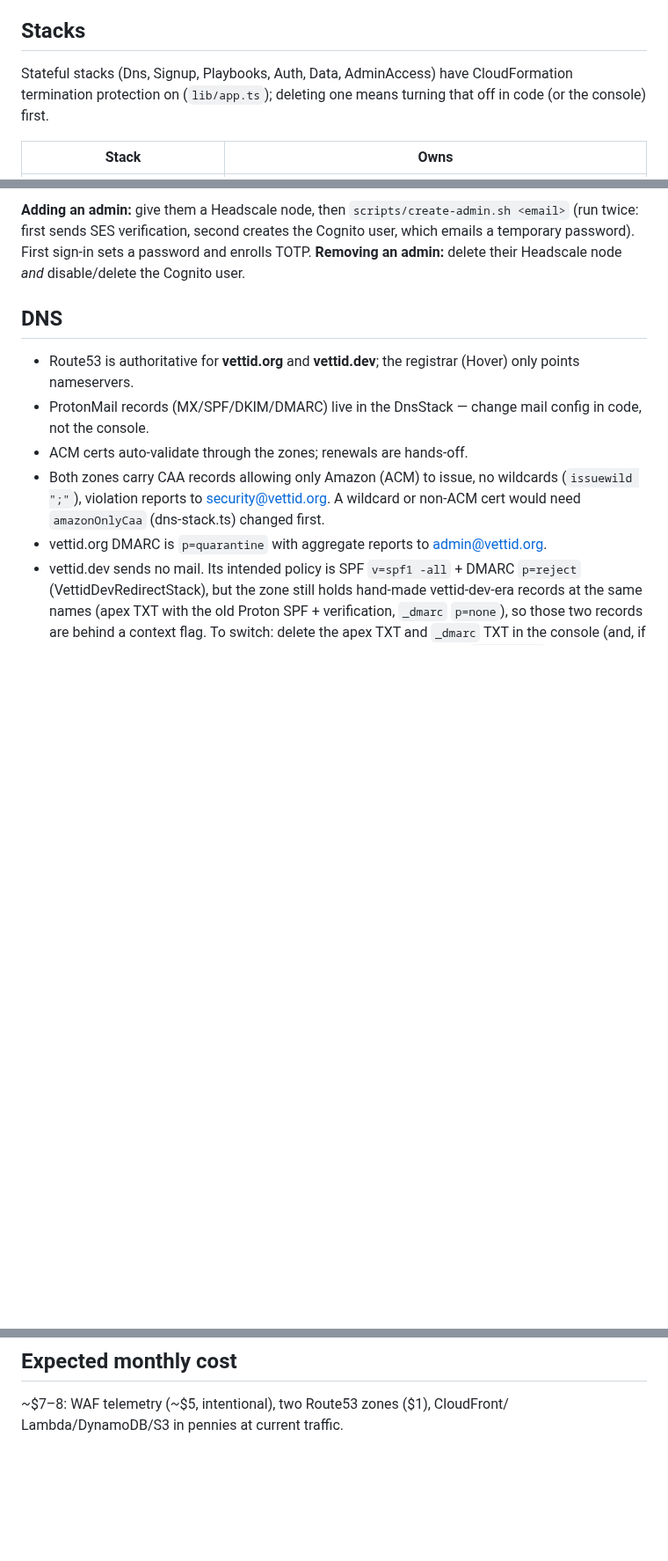
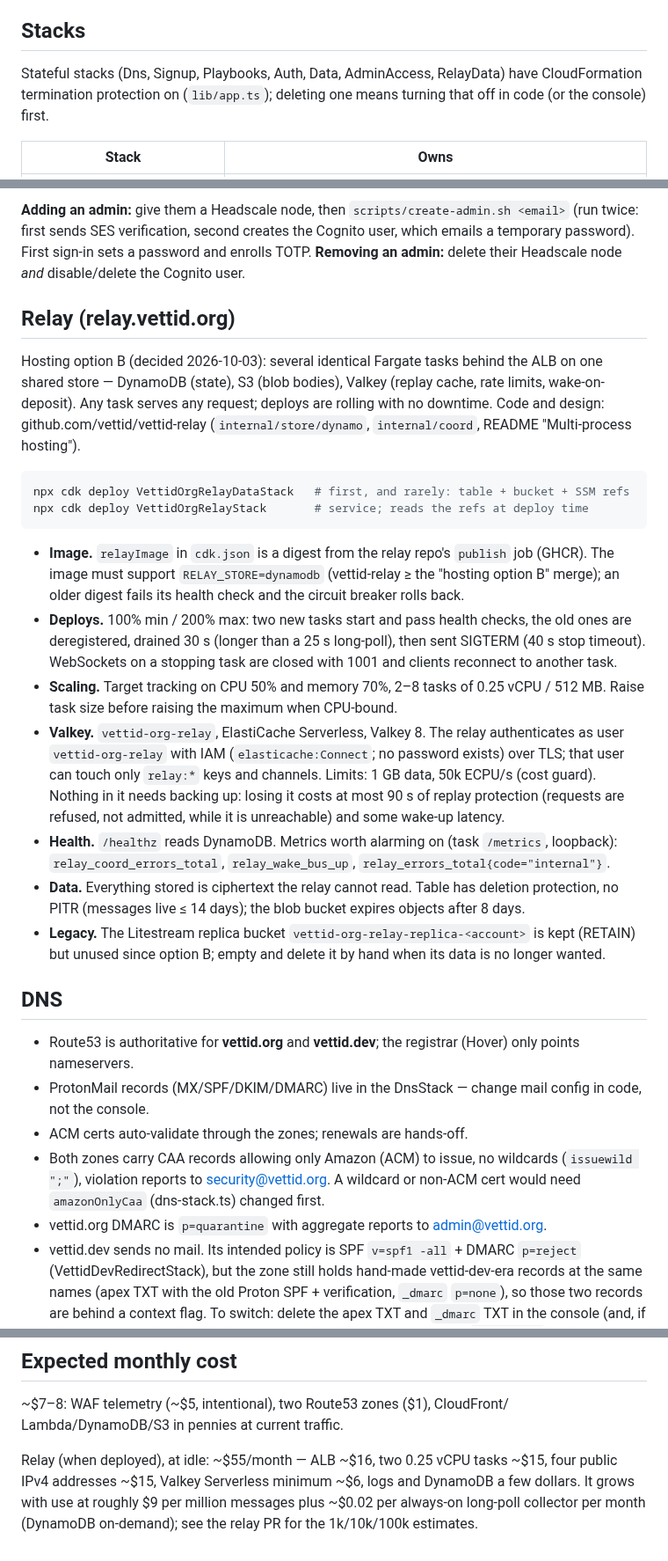
Before and after one commit to vettid/vettid.org, a Markdown page: docs/RUNBOOK.md, 3 parts joined by grey strips. Shown at 88% size. Rendered like a GitHub page; blank space fills up the shorter version.

Commit message:
Runbook: relay hosting (option B)
Stacks table rows, deploy order, rolling deploys, scaling, Valkey auth and
limits, what to alarm on, the retained Litestream bucket, and idle cost.

Co-Authored-By: Claude Opus 5.5 (1M context) <noreply@anthropic.com>
Claude-Session: https://claude.ai/code/session_015pLYdnAffHAkV65ji34xWC

````diff
--- a/docs/RUNBOOK.md
+++ b/docs/RUNBOOK.md
@@ -23,7 +23,7 @@ npm run deploy:all                                # everything
 
 ## Stacks
 
-Stateful stacks (Dns, Signup, Playbooks, Auth, Data, AdminAccess) have
+Stateful stacks (Dns, Signup, Playbooks, Auth, Data, AdminAccess, RelayData) have
 CloudFormation termination protection on (`lib/app.ts`); deleting one means
 turning that off in code (or the console) first.
 
@@ -131,6 +133,48 @@ stack is deleted.
 second creates the Cognito user, which emails a temporary password). First
 sign-in sets a password and enrolls TOTP. **Removing an admin:** delete
 their Headscale node *and* disable/delete the Cognito user.
+
+## Relay (relay.vettid.org)
+
+Hosting option B (decided 2026-10-03): several identical Fargate tasks
+behind the ALB on one shared store — DynamoDB (state), S3 (blob bodies),
+Valkey (replay cache, rate limits, wake-on-deposit). Any task serves any
+request; deploys are rolling with no downtime. Code and design:
+github.com/vettid/vettid-relay (`internal/store/dynamo`, `internal/coord`,
+README "Multi-process hosting").
+
+```bash
+npx cdk deploy VettidOrgRelayDataStack   # first, and rarely: table + bucket + SSM refs
+npx cdk deploy VettidOrgRelayStack       # service; reads the refs at deploy time
+```
+
+- **Image.** `relayImage` in `cdk.json` is a digest from the relay repo's
+  `publish` job (GHCR). The image must support `RELAY_STORE=dynamodb`
+  (vettid-relay ≥ the "hosting option B" merge); an older digest fails its
+  health check and the circuit breaker rolls back.
+- **Deploys.** 100% min / 200% max: two new tasks start and pass health
+  checks, the old ones are deregistered, drained 30 s (longer than a 25 s
+  long-poll), then sent SIGTERM (40 s stop timeout). WebSockets on a
+  stopping task are closed with 1001 and clients reconnect to another task.
+- **Scaling.** Target tracking on CPU 50% and memory 70%, 2–8 tasks of
+  0.25 vCPU / 512 MB. Raise task size before raising the maximum when
+  CPU-bound.
+- **Valkey.** `vettid-org-relay`, ElastiCache Serverless, Valkey 8. The
+  relay authenticates as user `vettid-org-relay` with IAM (`elasticache:Connect`;
+  no password exists) over TLS; that user can touch only `relay:*` keys and
+  channels. Limits: 1 GB data, 50k ECPU/s (cost guard). Nothing in it needs
+  backing up: losing it costs at most 90 s of replay protection (requests
+  are refused, not admitted, while it is unreachable) and some wake-up
+  latency.
+- **Health.** `/healthz` reads DynamoDB. Metrics worth alarming on (task
+  `/metrics`, loopback): `relay_coord_errors_total`, `relay_wake_bus_up`,
+  `relay_errors_total{code="internal"}`.
+- **Data.** Everything stored is ciphertext the relay cannot read. Table
+  has deletion protection, no PITR (messages live ≤ 14 days); the blob
+  bucket expires objects after 8 days.
+- **Legacy.** The Litestream replica bucket `vettid-org-relay-replica-<account>`
+  is kept (RETAIN) but unused since option B; empty and delete it by hand
+  when its data is no longer wanted.
 
 ## DNS
 
@@ -233,3 +277,9 @@ durable backup.
 
 ~$7–8: WAF telemetry (~$5, intentional), two Route53 zones ($1), CloudFront/
 Lambda/DynamoDB/S3 in pennies at current traffic.
+
+Relay (when deployed), at idle: ~$55/month — ALB ~$16, two 0.25 vCPU tasks
+~$15, four public IPv4 addresses ~$15, Valkey Serverless minimum ~$6, logs
+and DynamoDB a few dollars. It grows with use at roughly $9 per million
+messages plus ~$0.02 per always-on long-poll collector per month (DynamoDB
+on-demand); see the relay PR for the 1k/10k/100k estimates.
````
Also changed, not shown: other parts of docs/RUNBOOK.md (+2 -0 lines).
